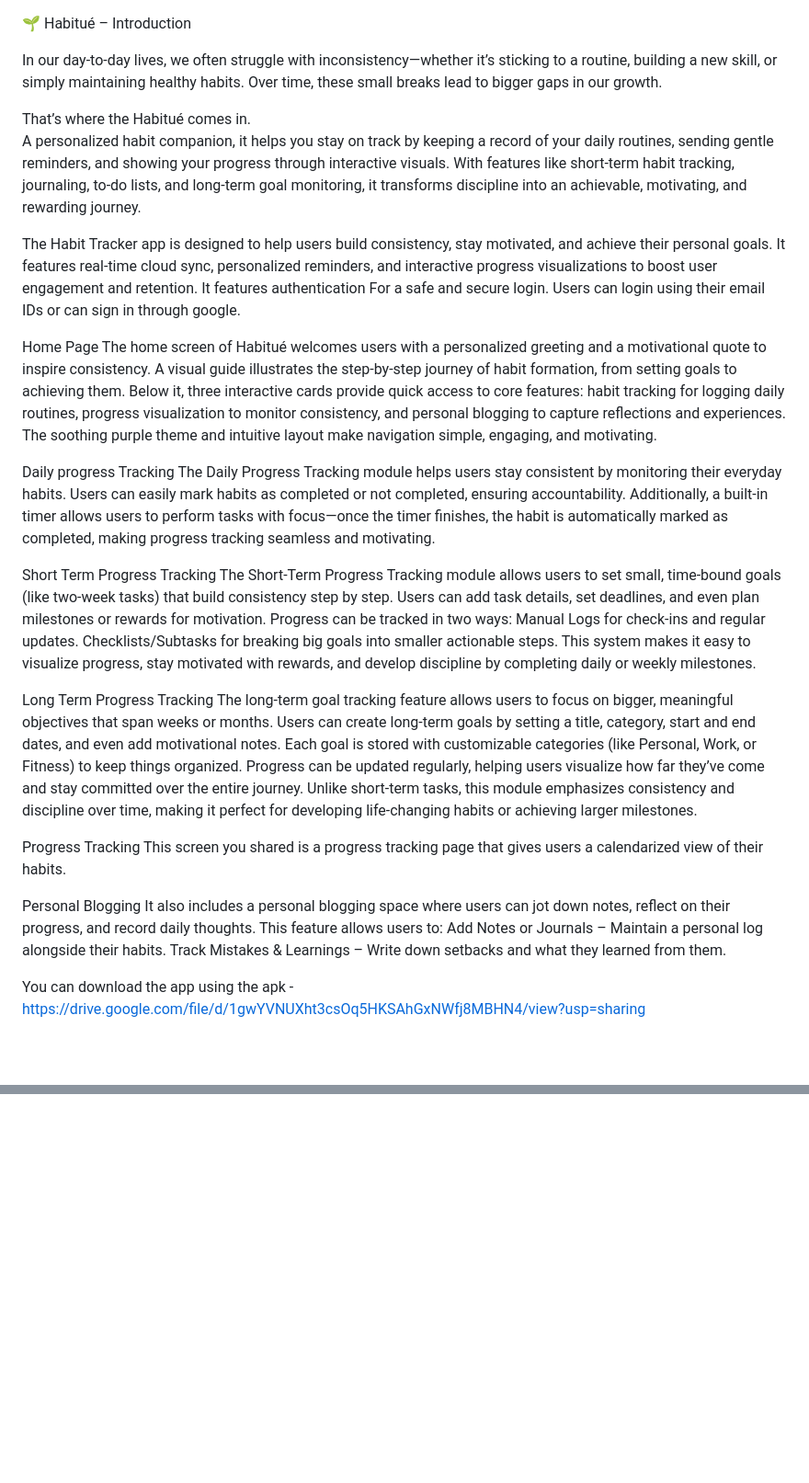
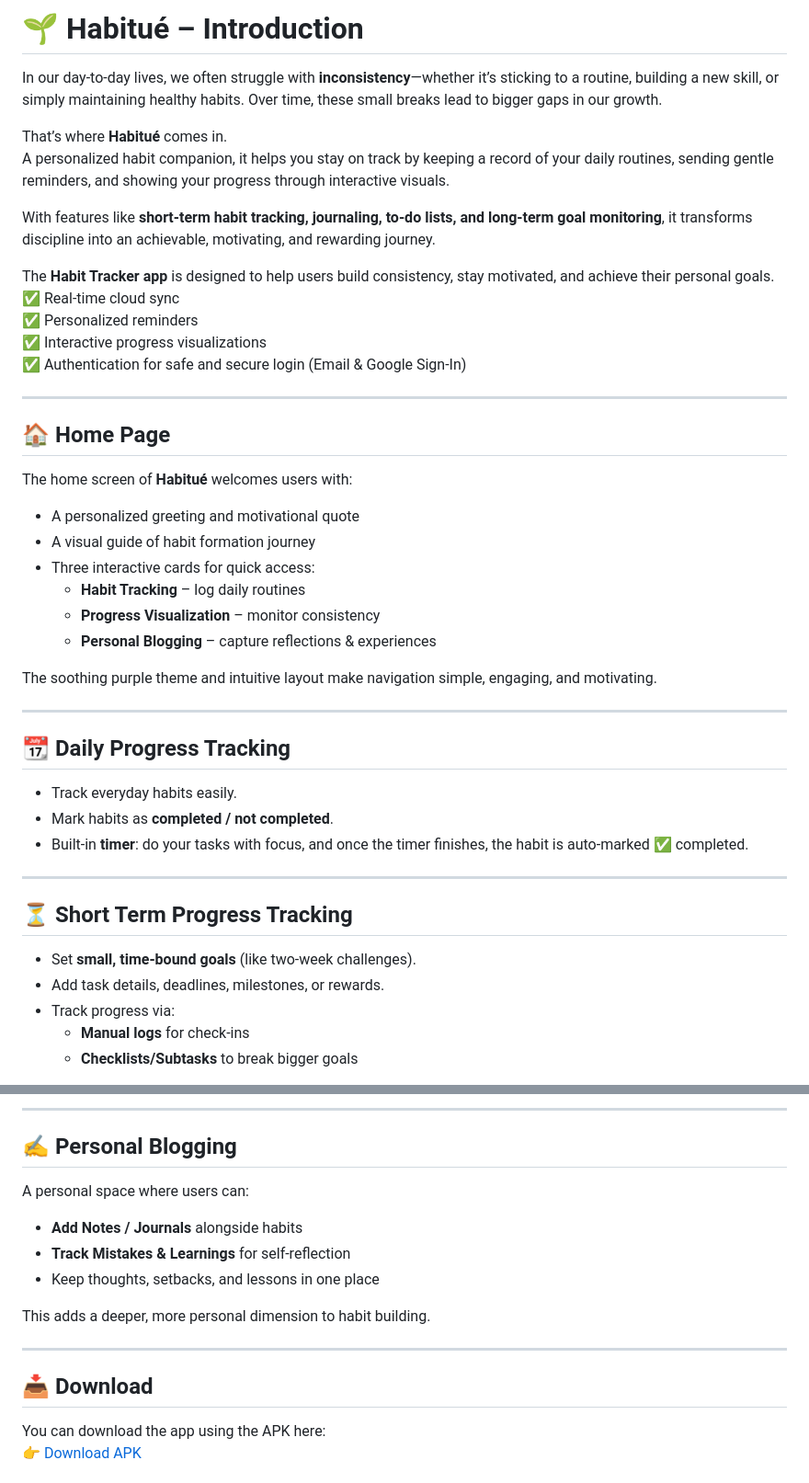
Before and after one commit to aashi615/Habit_tracker, a Markdown page: README.md, 2 parts joined by grey strips. Shown at 92% size. Drawn GitHub-style; blank space fills up the shorter version.

```diff
--- a/README.md
+++ b/README.md
@@ -1,39 +1,44 @@
+# 🌱 Habitué – Introduction
 
-🌱 Habitué – Introduction
+In our day-to-day lives, we often struggle with **inconsistency**—whether it’s sticking to a routine, building a new skill, or simply maintaining healthy habits. Over time, these small breaks lead to bigger gaps in our growth.
 
-In our day-to-day lives, we often struggle with inconsistency—whether it’s sticking to a routine, building a new skill, or simply maintaining healthy habits. Over time, these small breaks lead to bigger gaps in our growth.
+That’s where **Habitué** comes in.
+A personalized habit companion, it helps you stay on track by keeping a record of your daily routines, sending gentle reminders, and showing your progress through interactive visuals.
 
-That’s where the Habitué comes in.
-A personalized habit companion, it helps you stay on track by keeping a record of your daily routines, sending gentle reminders, and showing your progress through interactive visuals. With features like short-term habit tracking, journaling, to-do lists, and long-term goal monitoring, it transforms discipline into an achievable, motivating, and rewarding journey.
+With features like **short-term habit tracking, journaling, to-do lists, and long-term goal monitoring**, it transforms discipline into an achievable, motivating, and rewarding journey.
 
-The Habit Tracker app is designed to help users build consistency, stay motivated, and achieve their personal goals.
-It features real-time cloud sync, personalized reminders, and interactive progress visualizations to boost user engagement and retention.
-It features authentication For a safe and secure login.
-Users can login using their email IDs or can sign in through google.
+The **Habit Tracker app** is designed to help users build consistency, stay motivated, and achieve their personal goals.
+✅ Real-time cloud sync
+✅ Personalized reminders
+✅ Interactive progress visualizations
+✅ Authentication for safe and secure login (Email & Google Sign-In)
 
-Home Page
-The home screen of Habitué welcomes users with a personalized greeting and a motivational quote to inspire consistency. A visual guide illustrates the step-by-step journey of habit formation, from setting goals to achieving them. Below it, three interactive cards provide quick access to core features: habit tracking for logging daily routines, progress visualization to monitor consistency, and personal blogging to capture reflections and experiences. The soothing purple theme and intuitive layout make navigation simple, engaging, and motivating.
+---
 
-Daily progress Tracking
-The Daily Progress Tracking module helps users stay consistent by monitoring their everyday habits. Users can easily mark habits as completed or not completed, ensuring accountability. Additionally, a built-in timer allows users to perform tasks with focus—once the timer finishes, the habit is automatically marked as completed, making progress tracking seamless and motivating.
+## 🏠 Home Page
+The home screen of **Habitué** welcomes users with:
+- A personalized greeting and motivational quote
+- A visual guide of habit formation journey
+- Three interactive cards for quick access:
+  - **Habit Tracking** – log daily routines
+  - **Progress Visualization** – monitor consistency
+  - **Personal Blogging** – capture reflections & experiences
 
-Short Term Progress Tracking
-The Short-Term Progress Tracking module allows users to set small, time-bound goals (like two-week tasks) that build consistency step by step. Users can add task details, set deadlines, and even plan milestones or rewards for motivation. Progress can be tracked in two ways:
-Manual Logs for check-ins and regular updates.
-Checklists/Subtasks for breaking big goals into smaller actionable steps.
-This system makes it easy to visualize progress, stay motivated with rewards, and develop discipline by completing daily or weekly milestones.
+The soothing purple theme and intuitive layout make navigation simple, engaging, and motivating.
 
-Long Term Progress Tracking
-The long-term goal tracking feature allows users to focus on bigger, meaningful objectives that span weeks or months. Users can create long-term goals by setting a title, category, start and end dates, and even add motivational notes. Each goal is stored with customizable categories (like Personal, Work, or Fitness) to keep things organized.
-Progress can be updated regularly, helping users visualize how far they’ve come and stay committed over the entire journey. Unlike short-term tasks, this module emphasizes consistency and discipline over time, making it perfect for developing life-changing habits or achieving larger milestones.
+---
 
-Progress Tracking
-This screen you shared is a progress tracking page that gives users a calendarized view of their habits.
+## 📆 Daily Progress Tracking
+- Track everyday habits easily.
+- Mark habits as **completed / not completed**.
+- Built-in **timer**: do your tasks with focus, and once the timer finishes, the habit is auto-marked ✅ completed.
 
-Personal Blogging
-It also includes a personal blogging space where users can jot down notes, reflect on their progress, and record daily thoughts. This feature allows users to:
-Add Notes or Journals – Maintain a personal log alongside their habits.
-Track Mistakes & Learnings – Write down setbacks and what they learned from them.
+---
 
-You can download the app using the apk - https://drive.google.com/file/d/1gwYVNUXht3csOq5HKSAhGxNWfj8MBHN4/view?usp=sharing
+## ⏳ Short Term Progress Tracking
+- Set **small, time-bound goals** (like two-week challenges).
+- Add task details, deadlines, milestones, or rewards.
+- Track progress via:
+  - **Manual logs** for check-ins
+  - **Checklists/Subtasks** to break bigger goals
 
@@ -51,0 +63,16 @@ You can download the app using the apk - https://drive.google.com/file/d/1gwYVNU
+---
+
+## ✍️ Personal Blogging
+A personal space where users can:
+- **Add Notes / Journals** alongside habits
+- **Track Mistakes & Learnings** for self-reflection
+- Keep thoughts, setbacks, and lessons in one place
+
+This adds a deeper, more personal dimension to habit building.
+
+---
+
+## 📥 Download
+You can download the app using the APK here:
+👉 [Download APK](https://drive.google.com/file/d/1gwYVNUXht3csOq5HKSAhGxNWfj8MBHN4/view?usp=sharing)
+
```
Also changed, not shown: other parts of README.md (+45 -12 lines).
